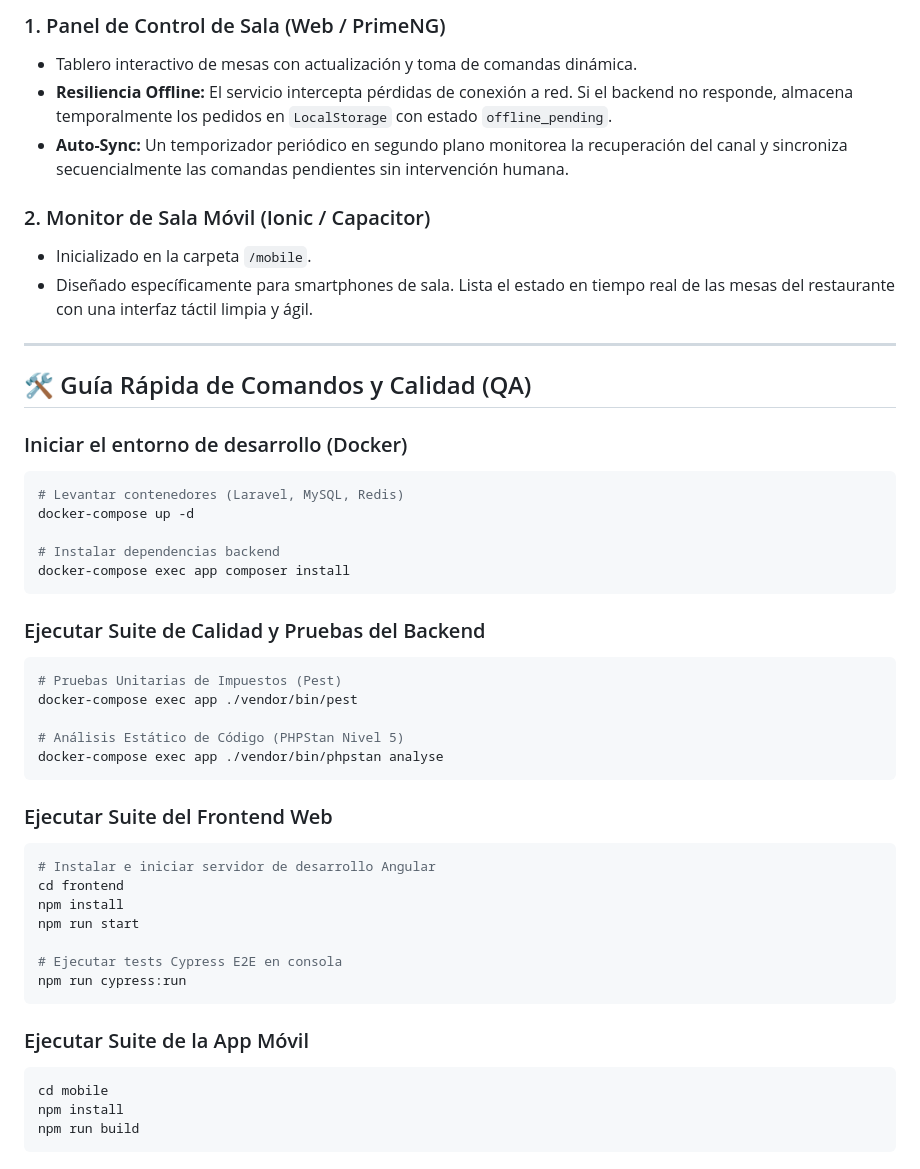
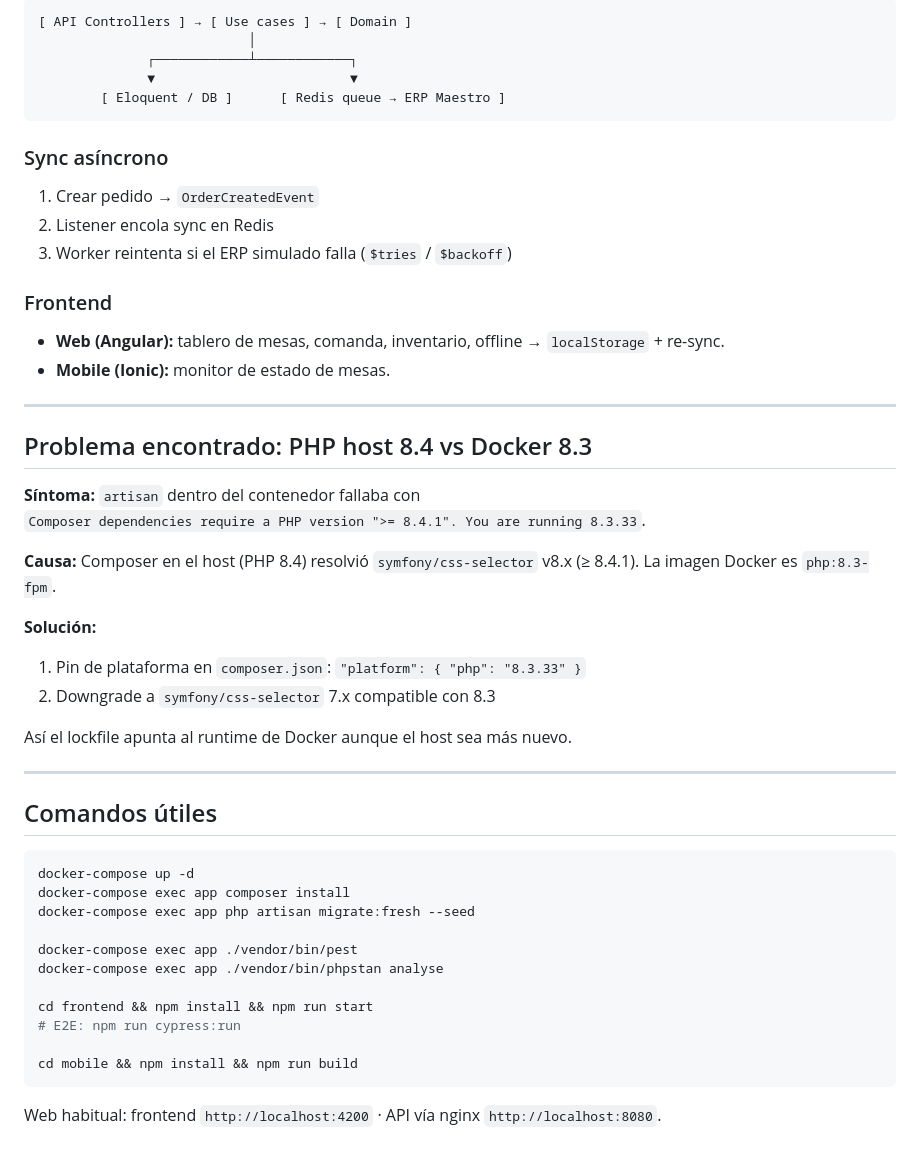
Before and after one commit to Pacoaldev/Resto-lite, a Markdown page: README.md, the part around one of its changes. GitHub-like rendering.

````diff
--- a/README.md
+++ b/README.md
@@ -65,49 +65,55 @@ El ecosistema cuenta con dos interfaces frontend construidas sobre **Angular 17+
 
-### 1. Panel de Control de Sala (Web / PrimeNG)
-- Tablero interactivo de mesas con actualización y toma de comandas dinámica.
-- **Resiliencia Offline:** El servicio intercepta pérdidas de conexión a red. Si el backend no responde, almacena temporalmente los pedidos en `LocalStorage` con estado `offline_pending`.
-- **Auto-Sync:** Un temporizador periódico en segundo plano monitorea la recuperación del canal y sincroniza secuencialmente las comandas pendientes sin intervención humana.
+```
+[ API Controllers ] → [ Use cases ] → [ Domain ]
+                           │
+              ┌────────────┴────────────┐
+              ▼                         ▼
+        [ Eloquent / DB ]      [ Redis queue → ERP Maestro ]
+```
 
-### 2. Monitor de Sala Móvil (Ionic / Capacitor)
-- Inicializado en la carpeta `/mobile`.
-- Diseñado específicamente para smartphones de sala. Lista el estado en tiempo real de las mesas del restaurante con una interfaz táctil limpia y ágil.
+### Sync asíncrono
+
+1. Crear pedido → `OrderCreatedEvent`
+2. Listener encola sync en Redis
+3. Worker reintenta si el ERP simulado falla (`$tries` / `$backoff`)
+
+### Frontend
+
+- **Web (Angular):** tablero de mesas, comanda, inventario, offline → `localStorage` + re-sync.
+- **Mobile (Ionic):** monitor de estado de mesas.
 
 ---
 
-## 🛠️ Guía Rápida de Comandos y Calidad (QA)
+## Problema encontrado: PHP host 8.4 vs Docker 8.3
 
-### Iniciar el entorno de desarrollo (Docker)
+**Síntoma:** `artisan` dentro del contenedor fallaba con
+`Composer dependencies require a PHP version ">= 8.4.1". You are running 8.3.33`.
+
+**Causa:** Composer en el host (PHP 8.4) resolvió `symfony/css-selector` v8.x (≥ 8.4.1). La imagen Docker es `php:8.3-fpm`.
+
+**Solución:**
+
+1. Pin de plataforma en `composer.json`: `"platform": { "php": "8.3.33" }`
+2. Downgrade a `symfony/css-selector` 7.x compatible con 8.3
+
+Así el lockfile apunta al runtime de Docker aunque el host sea más nuevo.
+
+---
+
+## Comandos útiles
+
 ```bash
-# Levantar contenedores (Laravel, MySQL, Redis)
 docker-compose up -d
+docker-compose exec app composer install
+docker-compose exec app php artisan migrate:fresh --seed
 
-# Instalar dependencias backend
-docker-compose exec app composer install
+docker-compose exec app ./vendor/bin/pest
+docker-compose exec app ./vendor/bin/phpstan analyse
+
+cd frontend && npm install && npm run start
+# E2E: npm run cypress:run
+
+cd mobile && npm install && npm run build
 ```
 
-### Ejecutar Suite de Calidad y Pruebas del Backend
-```bash
-# Pruebas Unitarias de Impuestos (Pest)
-docker-compose exec app ./vendor/bin/pest
-
-# Análisis Estático de Código (PHPStan Nivel 5)
-docker-compose exec app ./vendor/bin/phpstan analyse
-```
-
-### Ejecutar Suite del Frontend Web
-```bash
-# Instalar e iniciar servidor de desarrollo Angular
-cd frontend
-npm install
-npm run start
-
-# Ejecutar tests Cypress E2E en consola
-npm run cypress:run
-```
-
-### Ejecutar Suite de la App Móvil
-```bash
-cd mobile
-npm install
-npm run build
-```
+Web habitual: frontend `http://localhost:4200` · API vía nginx `http://localhost:8080`.
````
Also changed, not shown: other parts of README.md (+42 -42 lines).
